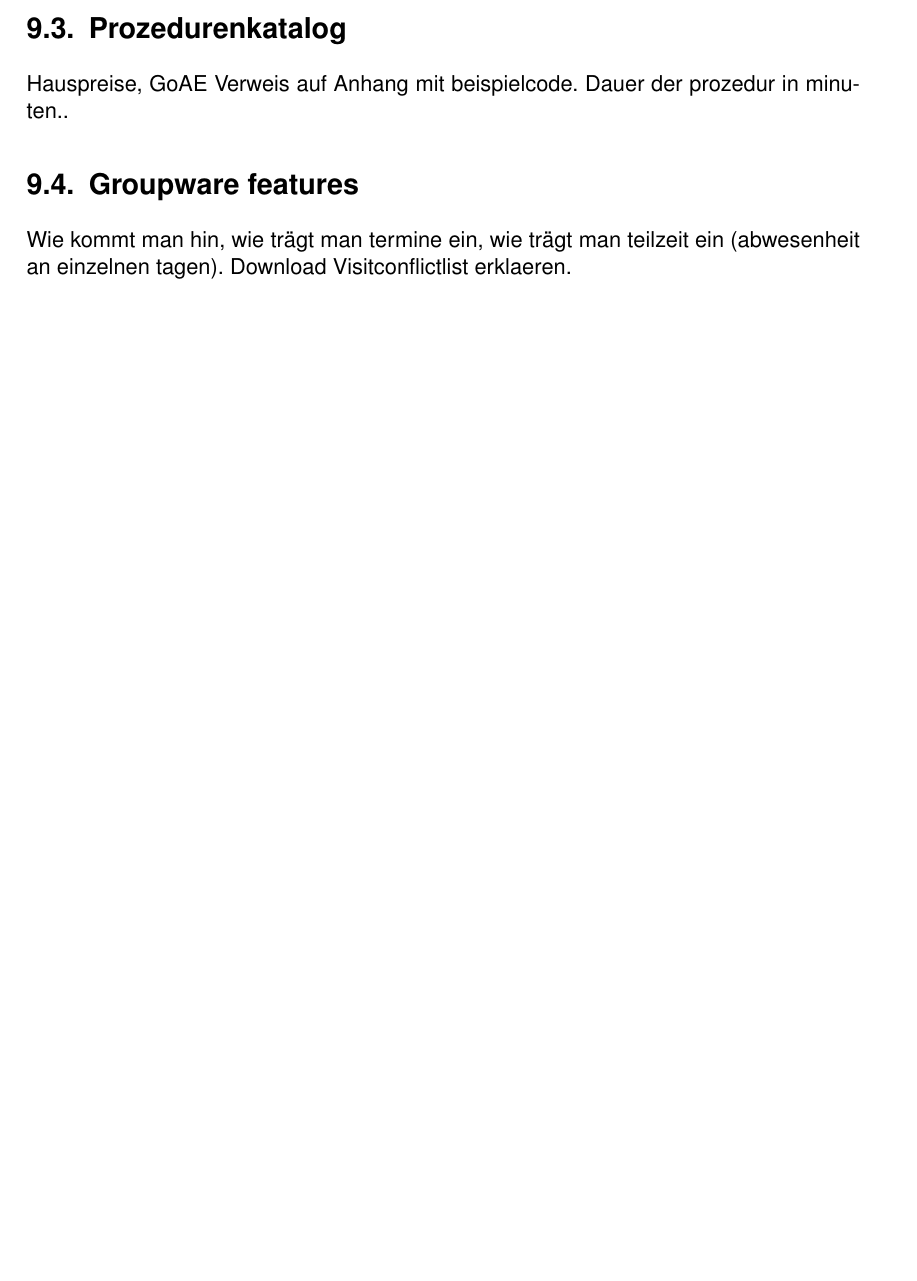
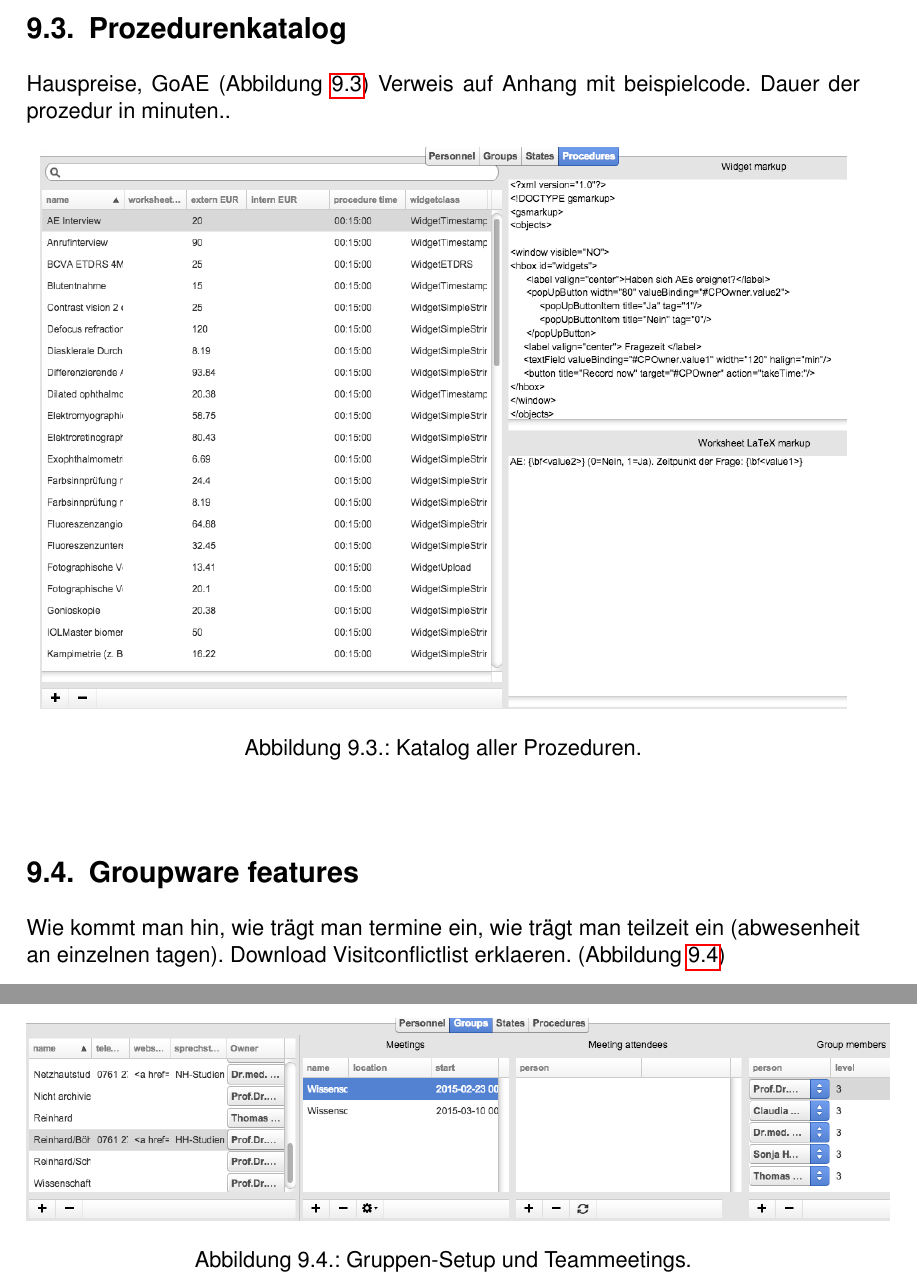
Before and after one commit to daboe01/ClinicalManual, a LaTeX book (manual.tex): part of page 34 of 37 before the commit and two parts of pages 34 and 35 of 38 after it, the two joined at a grey line, cut so that both start at the same text, the shorter picture padded with empty space. Compiled offline with pdfLaTeX; the source files are stored in an older character set and shown here as Unicode.

Commit message:
more admin

```diff
--- a/manual.tex
+++ b/manual.tex
@@ -452,5 +452,10 @@
 
 
 \section{Prozedurenkatalog}
-Hauspreise, GoAE
+Hauspreise, GoAE (Abbildung \ref{fig:procedures})
 Verweis auf Anhang mit beispielcode. Dauer der prozedur in minuten..
+
+\begin{figure}[htbp]
+\begin{center}
+\includegraphics[scale=0.4]{figs/procedures.png}
+\caption{Katalog aller Prozeduren.}
@@ -458,7 +466,15 @@
 
 \section{Groupware features}
 \label{chap:groupware}
-Wie kommt man hin, wie trägt man termine ein, wie trägt man teilzeit ein (abwesenheit an einzelnen tagen). Download Visitconflictlist erklaeren.
+Wie kommt man hin, wie trägt man termine ein, wie trägt man teilzeit ein (abwesenheit an einzelnen tagen). Download Visitconflictlist erklaeren. (Abbildung \ref{fig:groupware})
+
+\begin{figure}[htbp]
+\begin{center}
+\includegraphics[scale=0.4]{figs/groupware.png}
+\caption{Gruppen-Setup und Teammeetings.}
+\label{fig:groupware}
+\end{center}
+\end{figure}
 
 \begin{appendix}
 
```
Also changed, not shown: figs/groupware.png (added), figs/procedures.png (added), manual.pdf, manual.tex (3 more changed lines).
